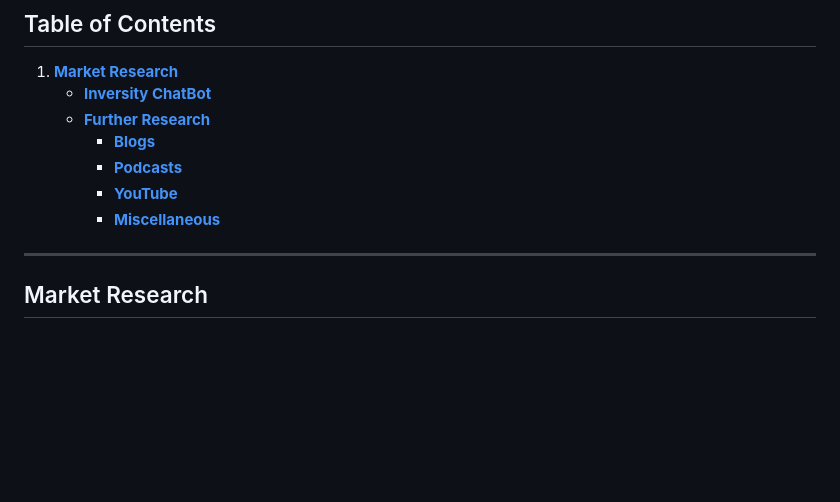
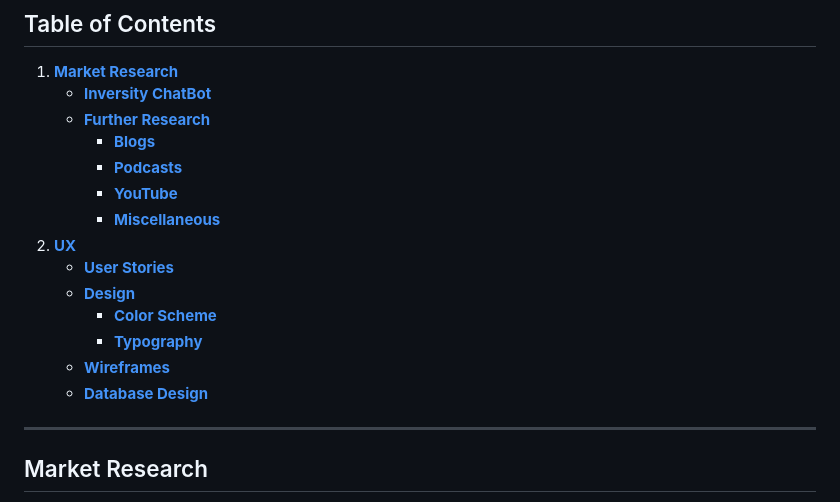
Before and after one commit to Natte2110/TrackTician, a Markdown page: README.md, the part around one of its changes. Rendered like a GitHub page; blank space fills up the shorter version.

Commit message:
docs: Add UX/Design Section

```diff
--- a/README.md
+++ b/README.md
@@ -44,7 +44,13 @@ By harnessing the power of cutting-edge technology, TrackTician equips teams wit
         - [**Podcasts**](#podcasts)
         - [**YouTube**](#youtube)
         - [**Miscellaneous**](#miscellaneous)
-
+2. [**UX**](#ux)
+    - [**User Stories**](#user-stories)
+    - [**Design**](#design)
+        - [**Color Scheme**](#color-scheme)
+        - [**Typography**](#typography)
+    - [**Wireframes**](#wireframes)
+    - [**Database Design**](#database-design)
 ---
 
 ## Market Research
```
Also changed, not shown: other parts of README.md (+74 -0 lines).
